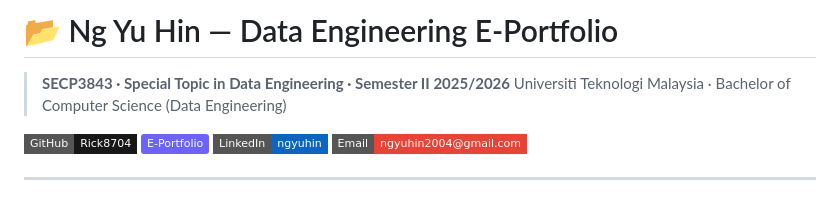
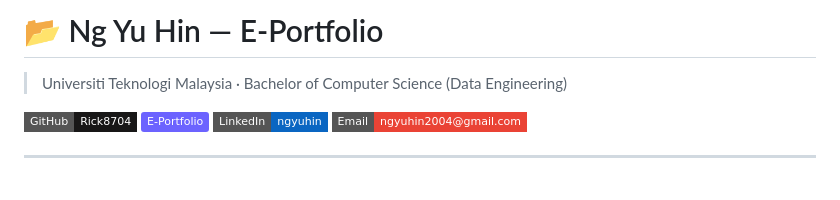
Before and after one commit to Rick8704/E-Portfolio, a Markdown page: README.md, the part around one of its changes. GitHub-like rendering; badges without logos.

Commit message:
Update E-Portfolio title and formatting

```diff
--- a/README.md
+++ b/README.md
@@ -1,6 +1,5 @@
-# 📂 Ng Yu Hin — Data Engineering E-Portfolio
+# 📂 Ng Yu Hin — E-Portfolio
 
-> **SECP3843 · Special Topic in Data Engineering · Semester II 2025/2026**
 > Universiti Teknologi Malaysia · Bachelor of Computer Science (Data Engineering)
 
 [![GitHub](https://img.shields.io/badge/GitHub-Rick8704-181717?style=flat-square&logo=github)](https://github.com/Rick8704)
```
Also changed, not shown: other parts of README.md (+1 -1 lines).
